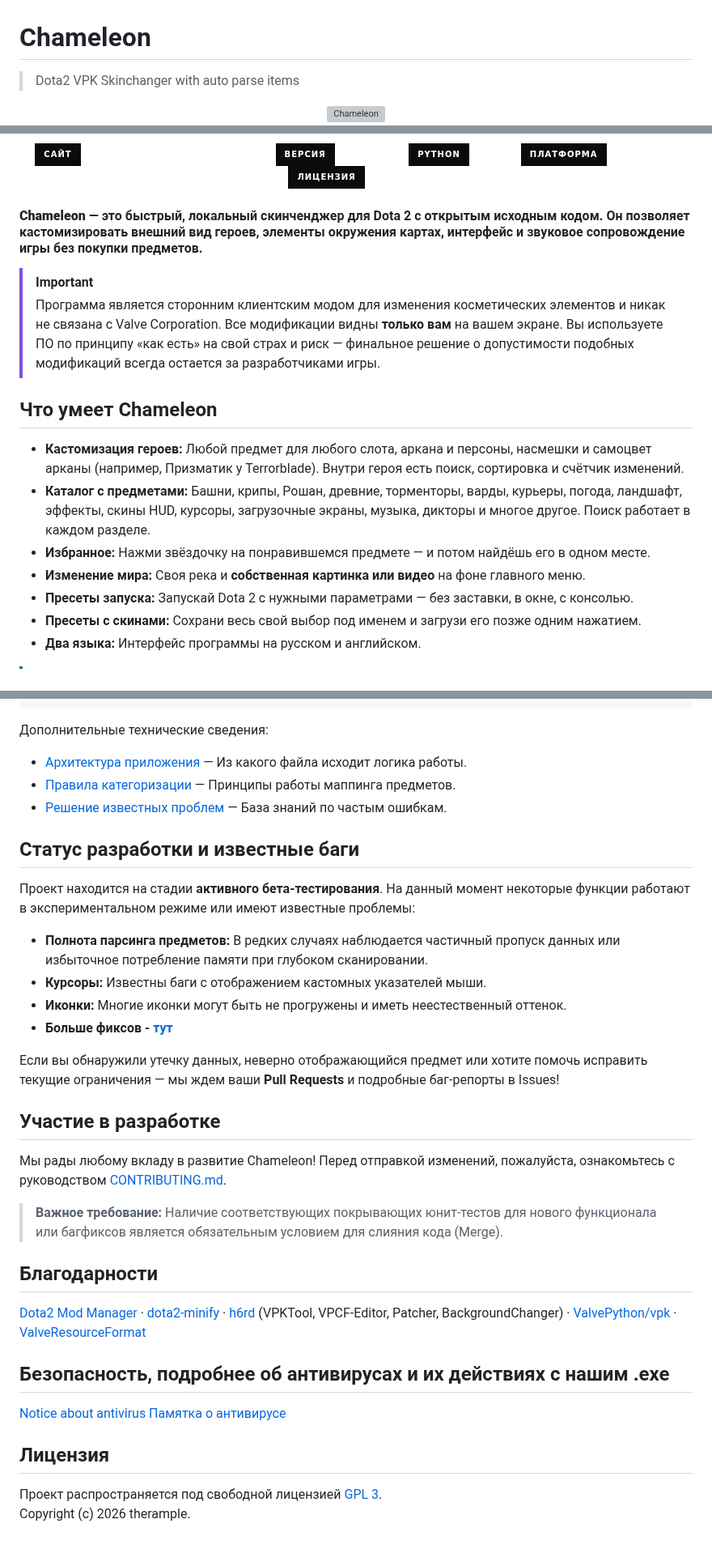
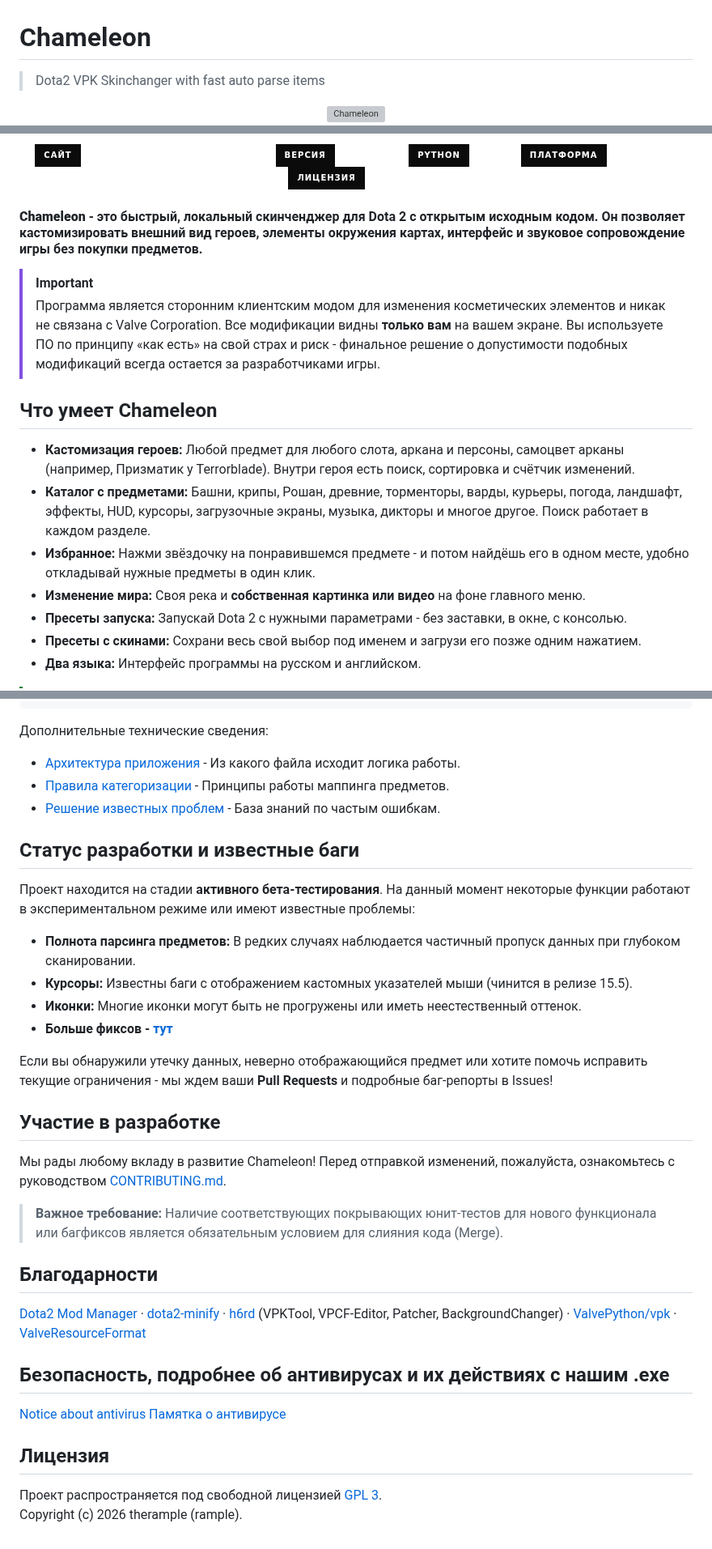
Before and after one commit to therample/dota2-chameleon, a Markdown page: README.md, 3 parts joined by grey strips. Shown at 81% size. Rendered like a GitHub page; badges without logos; grey boxes are pictures that could not be loaded.

````diff
--- a/README.md
+++ b/README.md
@@ -1,6 +1,6 @@
 
 # Chameleon
-> Dota2 VPK Skinchanger with auto parse items
+> Dota2 VPK Skinchanger with fast auto parse items
 
 <div align="center">
 
@@ -30,20 +30,20 @@
 
 </div>
 
-#### **Chameleon** — это быстрый, локальный скинченджер для Dota 2 с открытым исходным кодом. Он позволяет кастомизировать внешний вид героев, элементы окружения картах, интерфейс и звуковое сопровождение игры без покупки предметов.
+#### **Chameleon** - это быстрый, локальный скинченджер для Dota 2 с открытым исходным кодом. Он позволяет кастомизировать внешний вид героев, элементы окружения картах, интерфейс и звуковое сопровождение игры без покупки предметов.
 
 > [!IMPORTANT]
-> Программа является сторонним клиентским модом для изменения косметических элементов и никак не связана с Valve Corporation. Все модификации видны **только вам** на вашем экране. Вы используете ПО по принципу «как есть» на свой страх и риск — финальное решение о допустимости подобных модификаций всегда остается за разработчиками игры.
+> Программа является сторонним клиентским модом для изменения косметических элементов и никак не связана с Valve Corporation. Все модификации видны **только вам** на вашем экране. Вы используете ПО по принципу «как есть» на свой страх и риск - финальное решение о допустимости подобных модификаций всегда остается за разработчиками игры.
 
 
 
 ## Что умеет Chameleon
 
-* **Кастомизация героев:** Любой предмет для любого слота, аркана и персоны, насмешки и самоцвет арканы (например, Призматик у Terrorblade). Внутри героя есть поиск, сортировка и счётчик изменений.
-* **Каталог с предметами:** Башни, крипы, Рошан, древние, торменторы, варды, курьеры, погода, ландшафт, эффекты, скины HUD, курсоры, загрузочные экраны, музыка, дикторы и многое другое. Поиск работает в каждом разделе.
-* **Избранное:** Нажми звёздочку на понравившемся предмете — и потом найдёшь его в одном месте.
+* **Кастомизация героев:** Любой предмет для любого слота, аркана и персоны, самоцвет арканы (например, Призматик у Terrorblade). Внутри героя есть поиск, сортировка и счётчик изменений.
+* **Каталог с предметами:** Башни, крипы, Рошан, древние, торменторы, варды, курьеры, погода, ландшафт, эффекты, HUD, курсоры, загрузочные экраны, музыка, дикторы и многое другое. Поиск работает в каждом разделе.
+* **Избранное:** Нажми звёздочку на понравившемся предмете - и потом найдёшь его в одном месте, удобно откладывай нужные предметы в один клик.
 * **Изменение мира:** Своя река и **собственная картинка или видео** на фоне главного меню.
-* **Пресеты запуска:** Запускай Dota 2 с нужными параметрами — без заставки, в окне, с консолью.
+* **Пресеты запуска:** Запускай Dota 2 с нужными параметрами - без заставки, в окне, с консолью.
 * **Пресеты с скинами:** Сохрани весь свой выбор под именем и загрузи его позже одним нажатием.
 * **Два языка:** Интерфейс программы на русском и английском.
 
@@ -110,9 +110,9 @@ python -W ignore -m unittest discover -s tests -v
 ```
 
 Дополнительные технические сведения:
-* [Архитектура приложения](docs/ARCHITECTURE.md) — Из какого файла исходит логика работы.
-* [Правила категоризации](docs/CATEGORIES.md) — Принципы работы маппинга предметов.
-* [Решение известных проблем](TROUBLESHOOTING.md) — База знаний по частым ошибкам.
+* [Архитектура приложения](docs/ARCHITECTURE.md) - Из какого файла исходит логика работы.
+* [Правила категоризации](docs/CATEGORIES.md) - Принципы работы маппинга предметов.
+* [Решение известных проблем](TROUBLESHOOTING.md) - База знаний по частым ошибкам.
 
 
 
@@ -120,12 +120,12 @@ python -W ignore -m unittest discover -s tests -v
 
 Проект находится на стадии **активного бета-тестирования**. На данный момент некоторые функции работают в экспериментальном режиме или имеют известные проблемы:
 
-- **Полнота парсинга предметов:** В редких случаях наблюдается частичный пропуск данных или избыточное потребление памяти при глубоком сканировании.
-- **Курсоры:** Известны баги с отображением кастомных указателей мыши.
-- **Иконки:** Многие иконки могут быть не прогружены и иметь неестественный оттенок.
+- **Полнота парсинга предметов:** В редких случаях наблюдается частичный пропуск данных при глубоком сканировании.
+- **Курсоры:** Известны баги с отображением кастомных указателей мыши (чинится в релизе 15.5).
+- **Иконки:** Многие иконки могут быть не прогружены или иметь неестественный оттенок.
 - **Больше фиксов - [тут](/NeedToFix.md)**
 
-Если вы обнаружили утечку данных, неверно отображающийся предмет или хотите помочь исправить текущие ограничения — мы ждем ваши **Pull Requests** и подробные баг-репорты в Issues!
+Если вы обнаружили утечку данных, неверно отображающийся предмет или хотите помочь исправить текущие ограничения - мы ждем ваши **Pull Requests** и подробные баг-репорты в Issues!
 
 
 
@@ -142,7 +142,6 @@ python -W ignore -m unittest discover -s tests -v
 
 [Dota2 Mod Manager](https://github.com/dota2modmanager/dota2-mod-manager) · [dota2-minify](https://github.com/Egezenn/dota2-minify) · [h6rd](https://github.com/h6rd) (VPKTool, VPCF-Editor, Patcher, BackgroundChanger) · [ValvePython/vpk](https://github.com/ValvePython/vpk) · [ValveResourceFormat](https://github.com/ValveResourceFormat/ValveResourceFormat)
 
-
 ## Безопасность, подробнее об антивирусах и их действиях с нашим .exe
 
 [Notice about antivirus](/ANTIVIRUS_notice_en.md)
@@ -151,4 +150,4 @@ python -W ignore -m unittest discover -s tests -v
 ## Лицензия
 
 Проект распространяется под свободной лицензией [GPL 3](LICENSE).
-Copyright (c) 2026 therample.
+Copyright (c) 2026 therample (rample).
````
Also changed, not shown: other parts of README.md (+1 -1 lines).
